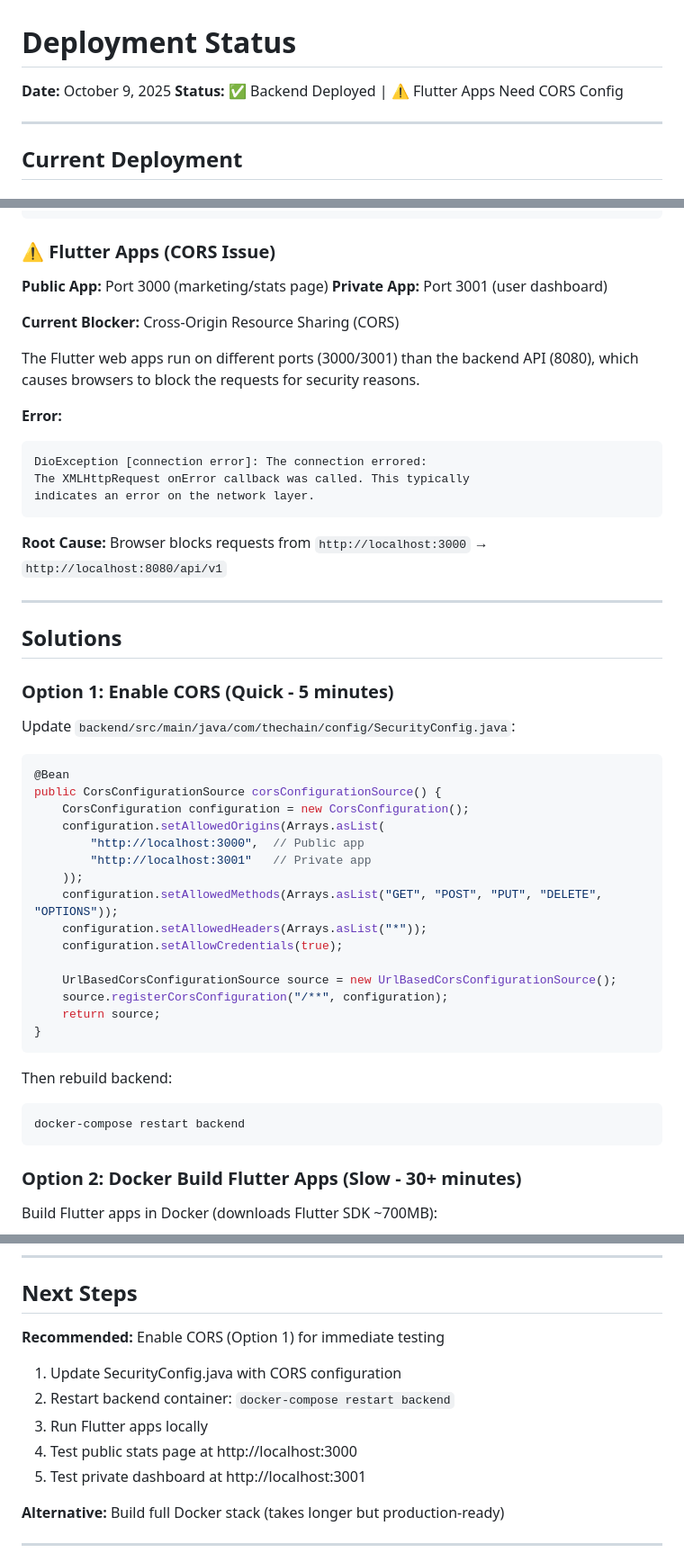
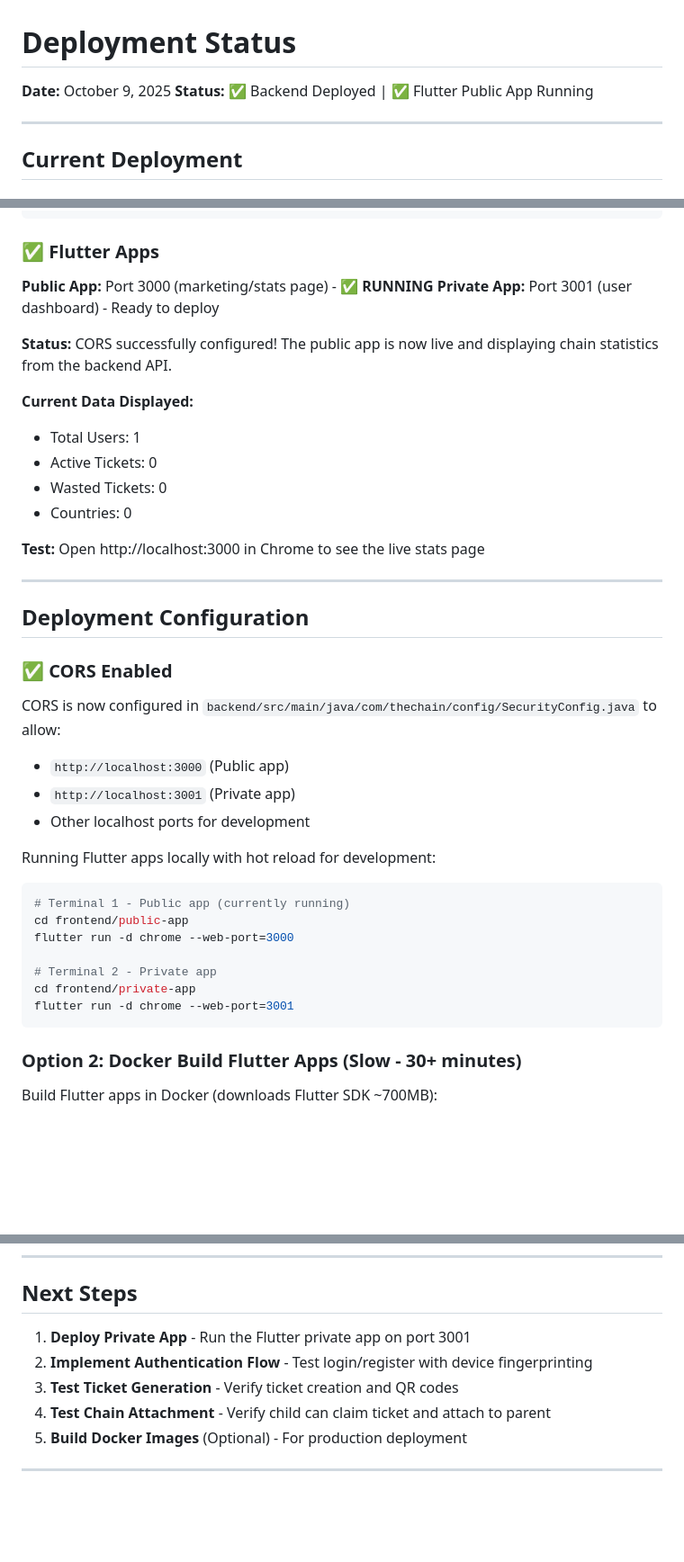
Before and after one commit to bekalpaslan/chain, a Markdown page: DEPLOYMENT_STATUS.md, 3 parts joined by grey strips. Shown at 90% size. Drawn GitHub-style; blank space fills up the shorter version.

````diff
--- a/DEPLOYMENT_STATUS.md
+++ b/DEPLOYMENT_STATUS.md
@@ -1,7 +1,7 @@
 # Deployment Status
 
 **Date:** October 9, 2025
-**Status:** ✅ Backend Deployed | ⚠️ Flutter Apps Need CORS Config
+**Status:** ✅ Backend Deployed | ✅ Flutter Public App Running
 
 ---
 
@@ -39,54 +39,42 @@ curl http://localhost:8080/api/v1/chain/stats
 }
 ```
 
-### ⚠️ Flutter Apps (CORS Issue)
+### ✅ Flutter Apps
 
-**Public App:** Port 3000 (marketing/stats page)
-**Private App:** Port 3001 (user dashboard)
+**Public App:** Port 3000 (marketing/stats page) - ✅ **RUNNING**
+**Private App:** Port 3001 (user dashboard) - Ready to deploy
 
-**Current Blocker:** Cross-Origin Resource Sharing (CORS)
+**Status:** CORS successfully configured! The public app is now live and displaying chain statistics from the backend API.
 
-The Flutter web apps run on different ports (3000/3001) than the backend API (8080), which causes browsers to block the requests for security reasons.
+**Current Data Displayed:**
+- Total Users: 1
+- Active Tickets: 0
+- Wasted Tickets: 0
+- Countries: 0
 
-**Error:**
-```
-DioException [connection error]: The connection errored:
-The XMLHttpRequest onError callback was called. This typically
-indicates an error on the network layer.
-```
-
-**Root Cause:**
-Browser blocks requests from `http://localhost:3000` → `http://localhost:8080/api/v1`
+**Test:** Open http://localhost:3000 in Chrome to see the live stats page
 
 ---
 
-## Solutions
+## Deployment Configuration
 
-### Option 1: Enable CORS (Quick - 5 minutes)
+### ✅ CORS Enabled
 
-Update `backend/src/main/java/com/thechain/config/SecurityConfig.java`:
+CORS is now configured in `backend/src/main/java/com/thechain/config/SecurityConfig.java` to allow:
+- `http://localhost:3000` (Public app)
+- `http://localhost:3001` (Private app)
+- Other localhost ports for development
 
-```java
-@Bean
-public CorsConfigurationSource corsConfigurationSource() {
-    CorsConfiguration configuration = new CorsConfiguration();
-    configuration.setAllowedOrigins(Arrays.asList(
-        "http://localhost:3000",  // Public app
-        "http://localhost:3001"   // Private app
-    ));
-    configuration.setAllowedMethods(Arrays.asList("GET", "POST", "PUT", "DELETE", "OPTIONS"));
-    configuration.setAllowedHeaders(Arrays.asList("*"));
-    configuration.setAllowCredentials(true);
+Running Flutter apps locally with hot reload for development:
 
-    UrlBasedCorsConfigurationSource source = new UrlBasedCorsConfigurationSource();
-    source.registerCorsConfiguration("/**", configuration);
-    return source;
-}
-```
+```bash
+# Terminal 1 - Public app (currently running)
+cd frontend/public-app
+flutter run -d chrome --web-port=3000
 
-Then rebuild backend:
-```bash
-docker-compose restart backend
+# Terminal 2 - Private app
+cd frontend/private-app
+flutter run -d chrome --web-port=3001
 ```
 
 ### Option 2: Docker Build Flutter Apps (Slow - 30+ minutes)
@@ -195,15 +194,11 @@ Once CORS is configured:
 
 ## Next Steps
 
-**Recommended:** Enable CORS (Option 1) for immediate testing
-
-1. Update SecurityConfig.java with CORS configuration
-2. Restart backend container: `docker-compose restart backend`
-3. Run Flutter apps locally
-4. Test public stats page at http://localhost:3000
-5. Test private dashboard at http://localhost:3001
-
-**Alternative:** Build full Docker stack (takes longer but production-ready)
+1. **Deploy Private App** - Run the Flutter private app on port 3001
+2. **Implement Authentication Flow** - Test login/register with device fingerprinting
+3. **Test Ticket Generation** - Verify ticket creation and QR codes
+4. **Test Chain Attachment** - Verify child can claim ticket and attach to parent
+5. **Build Docker Images** (Optional) - For production deployment
 
 ---
 
````
Also changed, not shown: other parts of DEPLOYMENT_STATUS.md (+29 -17 lines), docs/OPEN_QUESTIONS.md (+9 -4 lines).
